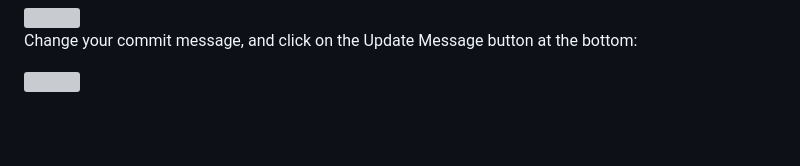
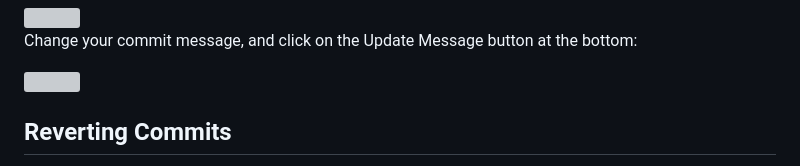
Before and after one commit to IQSS/datafest, a Markdown page: 04_Working_with_commits.md, the part around the change printed below. Drawn GitHub-style; blank space fills up the shorter version; grey boxes are pictures that could not be loaded.

Commit message:
reverting commits section

```diff
--- a/04_Working_with_commits.md
+++ b/04_Working_with_commits.md
@@ -42,4 +42,5 @@ Change your commit message, and click on the Update Message button at the bottom
 <img src="img/4.04.update_message_button.png" width="700" align="center">
 
 
+## Reverting Commits
 
```
Also changed, not shown: other parts of 04_Working_with_commits.md (+11 -0 lines), img/4.05.undo_button_hover.png (added), img/4.06.revert_commit_popup_menu.png (added), img/4.07.commit_a_revert_commit.png (added).
